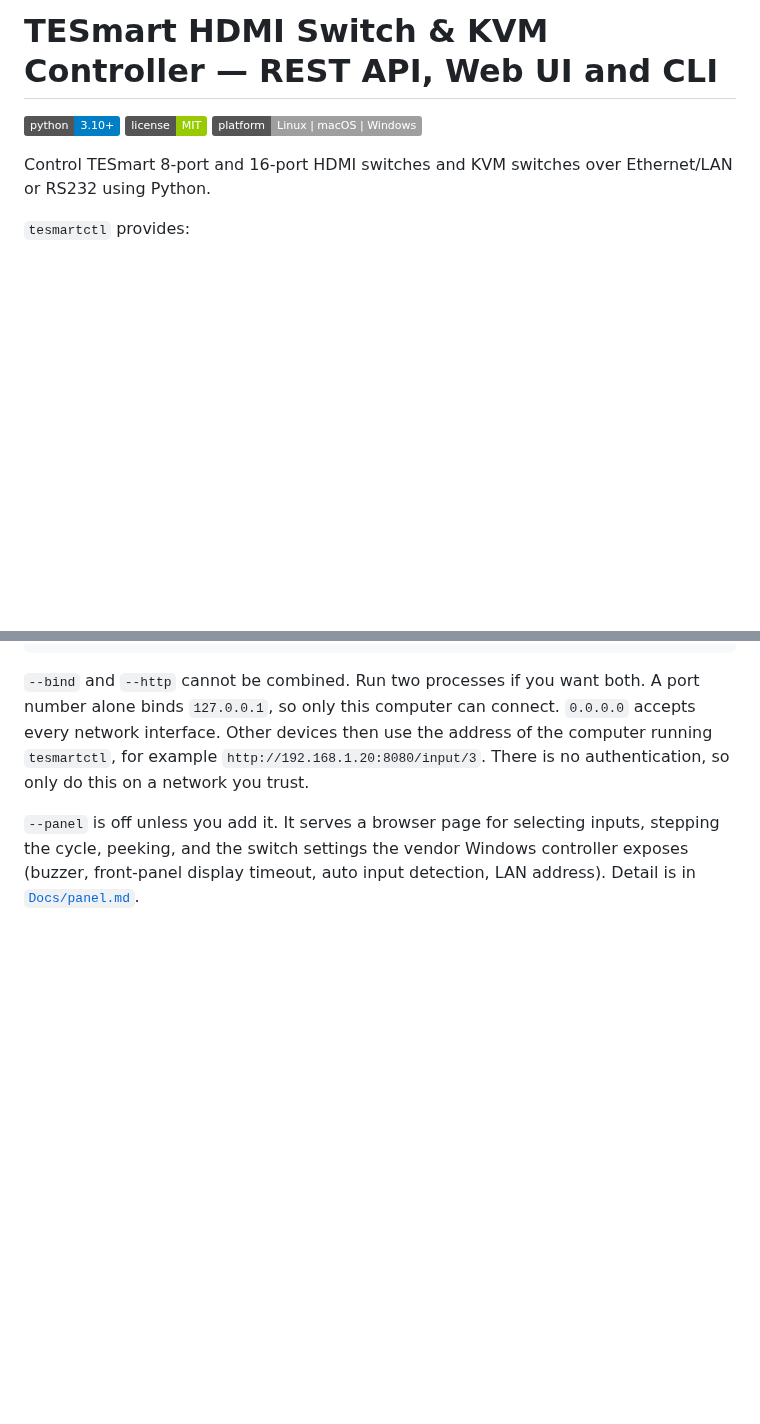
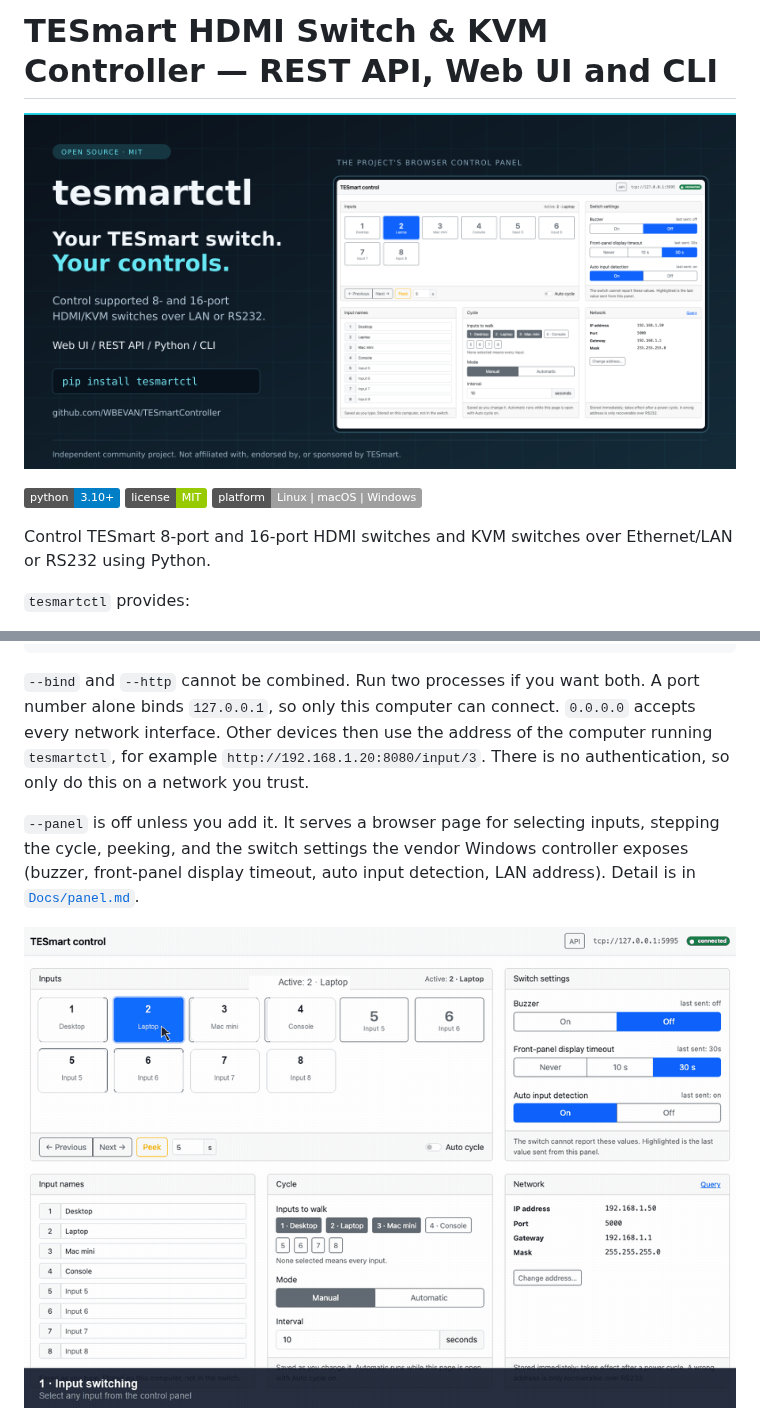
Before and after one commit to WBEVAN/TESmartController, a Markdown page: README.md, 2 parts joined by grey strips. Drawn GitHub-style; pictures changed too: Docs/images/demo.gif (added), Docs/images/readme-banner.png (added); badges without logos; blank space fills up the shorter version.

Commit message:
Add launch banner, social preview assets, and control-panel demo GIF.
Give visitors an immediate project overview in the README and matching
graphics for shared repository links, without touching package release metadata.

Co-authored-by: Cursor <cursoragent@cursor.com>

```diff
--- a/README.md
+++ b/README.md
@@ -1,5 +1,6 @@
 # TESmart HDMI Switch & KVM Controller — REST API, Web UI and CLI
 
+![tesmartctl — your TESmart switch, your controls](Docs/images/readme-banner.png)
 
 ![Python](https://img.shields.io/badge/python-3.10%2B-blue)
 ![License](https://img.shields.io/badge/license-MIT-green)
@@ -356,6 +357,8 @@ tesmartctl listen --http 0.0.0.0:8080 --panel
 
 `--panel` is off unless you add it. It serves a browser page for selecting inputs, stepping the cycle, peeking, and the switch settings the vendor Windows controller exposes (buzzer, front-panel display timeout, auto input detection, LAN address). Detail is in [`Docs/panel.md`](https://github.com/WBEVAN/TESmartController/blob/main/Docs/panel.md).
 
+![Demo: input switching, Peek, and API explorer](Docs/images/demo.gif)
+
 ![Control panel](https://raw.githubusercontent.com/WBEVAN/TESmartController/main/Docs/images/panel.png)
 
 The **API** button in the top bar opens an explorer that lists every `/api` route, sends it, and shows the raw status and body the listener returned.
```
Also changed, not shown: Docs/images/github-social-preview.png (added), Docs/images/social-preview.png, 2 other files.
